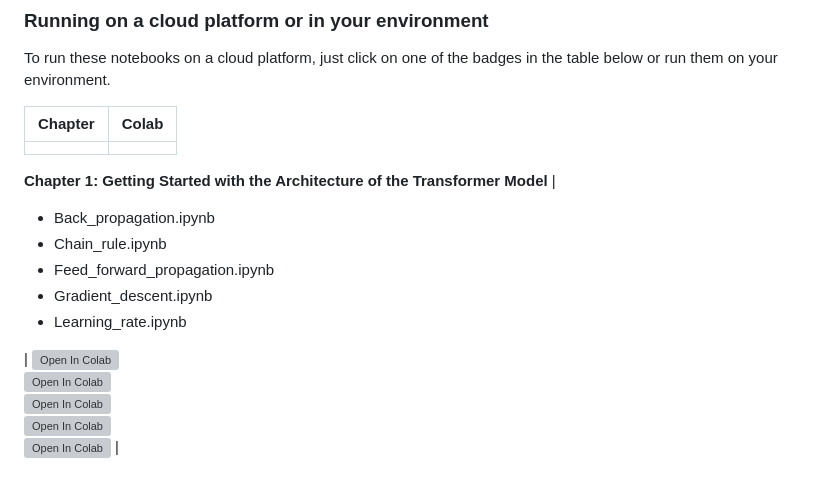
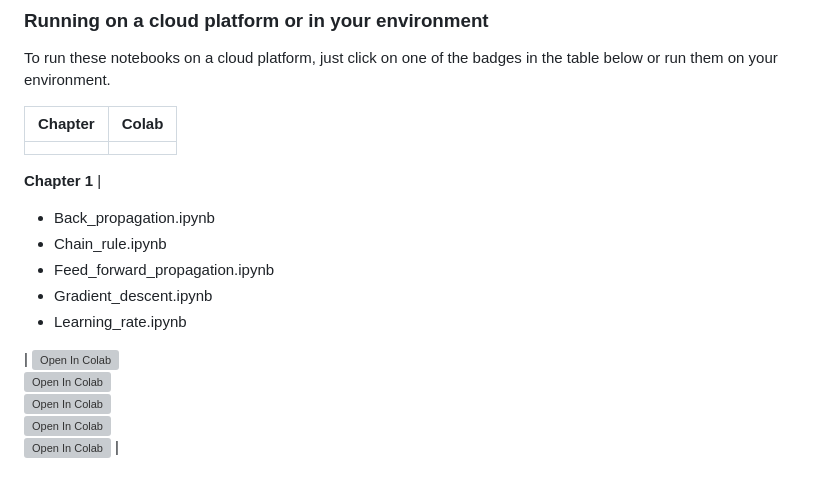
Before and after one commit to PacktPublishing/Modern-Computer-Vision-with-PyTorch-2E, a Markdown page: README.md, the part around the change. Rendered like a GitHub page; grey boxes are pictures that could not be loaded.

```diff
--- a/README.md
+++ b/README.md
@@ -21,7 +21,7 @@ To run these notebooks on a cloud platform, just click on one of the badges in t
 | Chapter | Colab |
 | :-------- | :-------- |
 | | | | | |
-**Chapter 1: Getting Started with the Architecture of the Transformer Model**
+**Chapter 1**
 | <ul><li>Back_propagation.ipynb</li><li>Chain_rule.ipynb</li><li>Feed_forward_propagation.ipynb</li><li>Gradient_descent.ipynb</li><li>Learning_rate.ipynb</li></ul> | [![Open In Colab](https://colab.research.google.com/assets/colab-badge.svg)](https://colab.research.google.com/github/PacktPublishing/Modern-Computer-Vision-with-PyTorch-2E/blob/main/Chapter01/Back_propagation.ipynb) <br>[![Open In Colab](https://colab.research.google.com/assets/colab-badge.svg)](https://colab.research.google.com/github/PacktPublishing/Modern-Computer-Vision-with-PyTorch-2E/blob/main/Chapter01/Chain_rule.ipynb)<br>  [![Open In Colab](https://colab.research.google.com/assets/colab-badge.svg)](https://colab.research.google.com/github/PacktPublishing/Modern-Computer-Vision-with-PyTorch-2E/blob/main/Chapter01/Feed_forward_propagation.ipynb)<br> [![Open In Colab](https://colab.research.google.com/assets/colab-badge.svg)](https://colab.research.google.com/github/PacktPublishing/Modern-Computer-Vision-with-PyTorch-2E/blob/main/Chapter01/Gradient_descent.ipynb)<br> [![Open In Colab](https://colab.research.google.com/assets/colab-badge.svg)](https://colab.research.google.com/github/PacktPublishing/Modern-Computer-Vision-with-PyTorch-2E/blob/main/Chapter01/Learning_rate.ipynb) |
 
 
```
